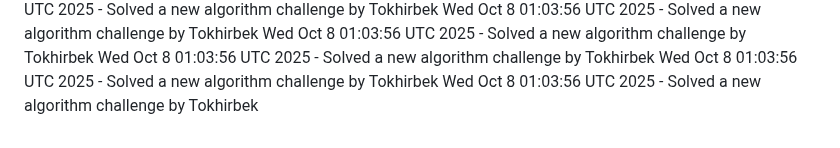
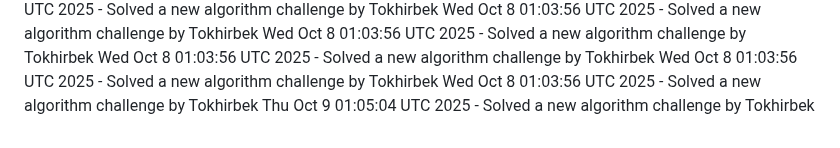
Before and after one commit to Jeymsbond97/OnlineKing-Website, a Markdown page: daily_coding_challenges.md, the part around the change. GitHub-like rendering.

Commit message:
Solved a new algorithm challenge by Tokhirbek at 2025-10-09 01:05:04

```diff
--- a/daily_coding_challenges.md
+++ b/daily_coding_challenges.md
@@ -779,3 +779,4 @@ Wed Oct  8 01:03:56 UTC 2025 - Solved a new algorithm challenge by Tokhirbek
 Wed Oct  8 01:03:56 UTC 2025 - Solved a new algorithm challenge by Tokhirbek
 Wed Oct  8 01:03:56 UTC 2025 - Solved a new algorithm challenge by Tokhirbek
 Wed Oct  8 01:03:56 UTC 2025 - Solved a new algorithm challenge by Tokhirbek
+Thu Oct  9 01:05:04 UTC 2025 - Solved a new algorithm challenge by Tokhirbek
```
